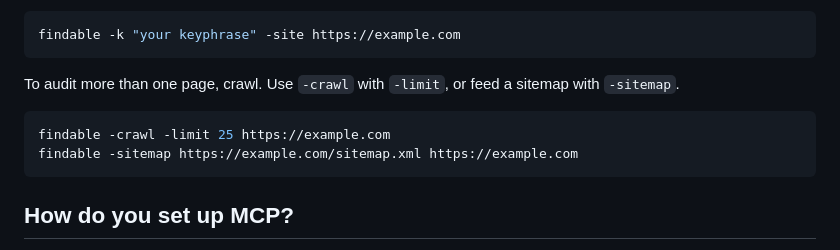
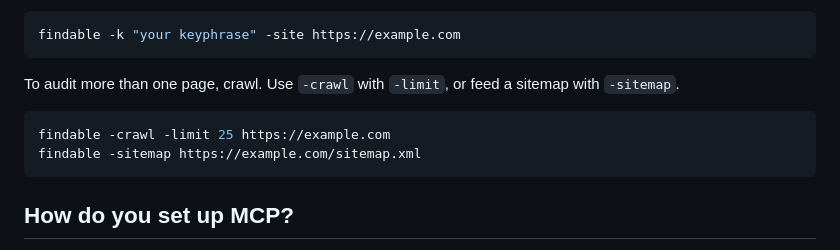
Before and after one commit to findable-page/findable, a Markdown page: docs/learn/findable-in-15-minutes.md, the part around the change. Drawn GitHub-style.

Commit message:
Fix sitemap example: -sitemap takes no positional URL

````diff
--- a/docs/learn/findable-in-15-minutes.md
+++ b/docs/learn/findable-in-15-minutes.md
@@ -67,7 +67,7 @@ To audit more than one page, crawl. Use `-crawl` with `-limit`, or feed a sitema
 
 ```bash
 findable -crawl -limit 25 https://example.com
-findable -sitemap https://example.com/sitemap.xml https://example.com
+findable -sitemap https://example.com/sitemap.xml
 ```
 
 ## How do you set up MCP?
````
